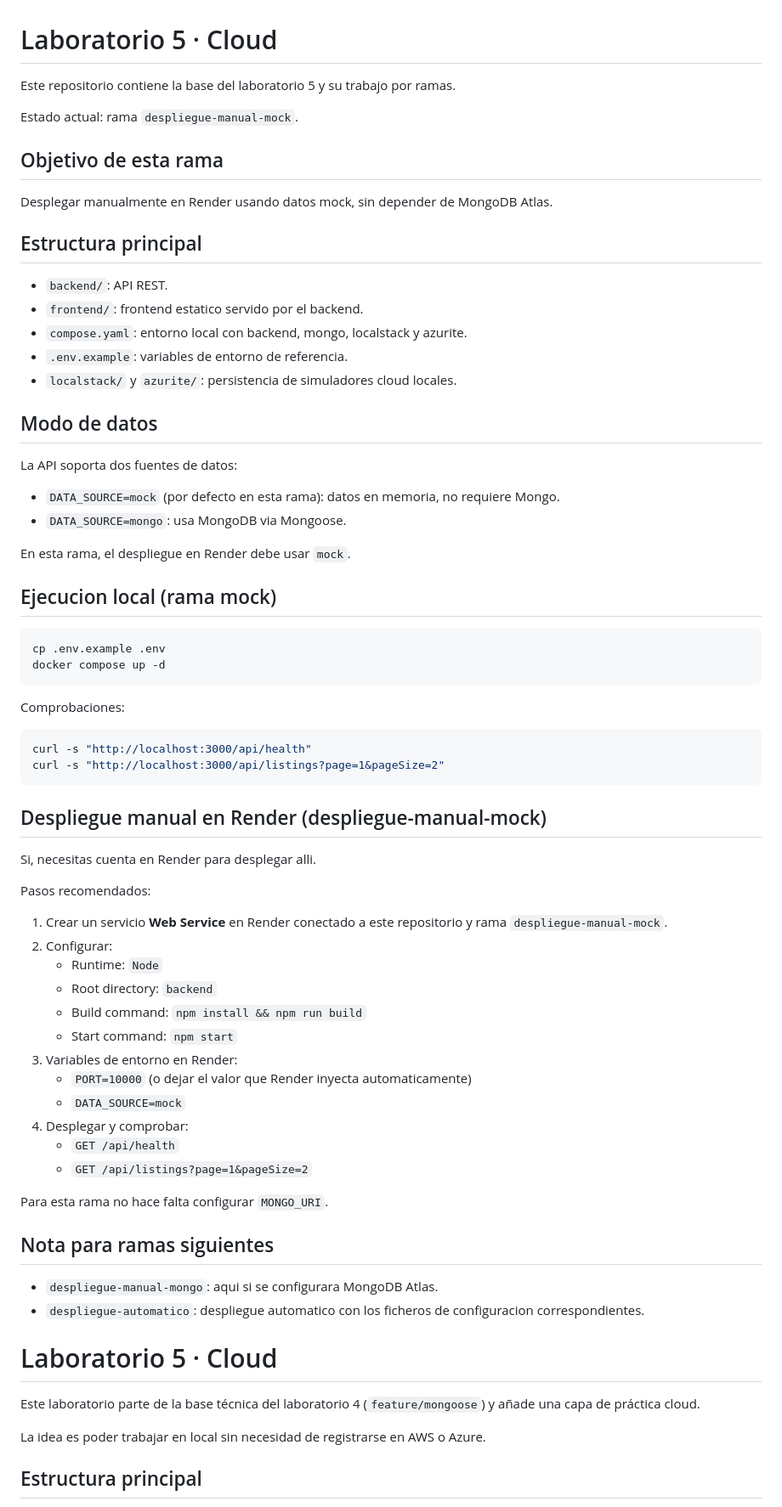
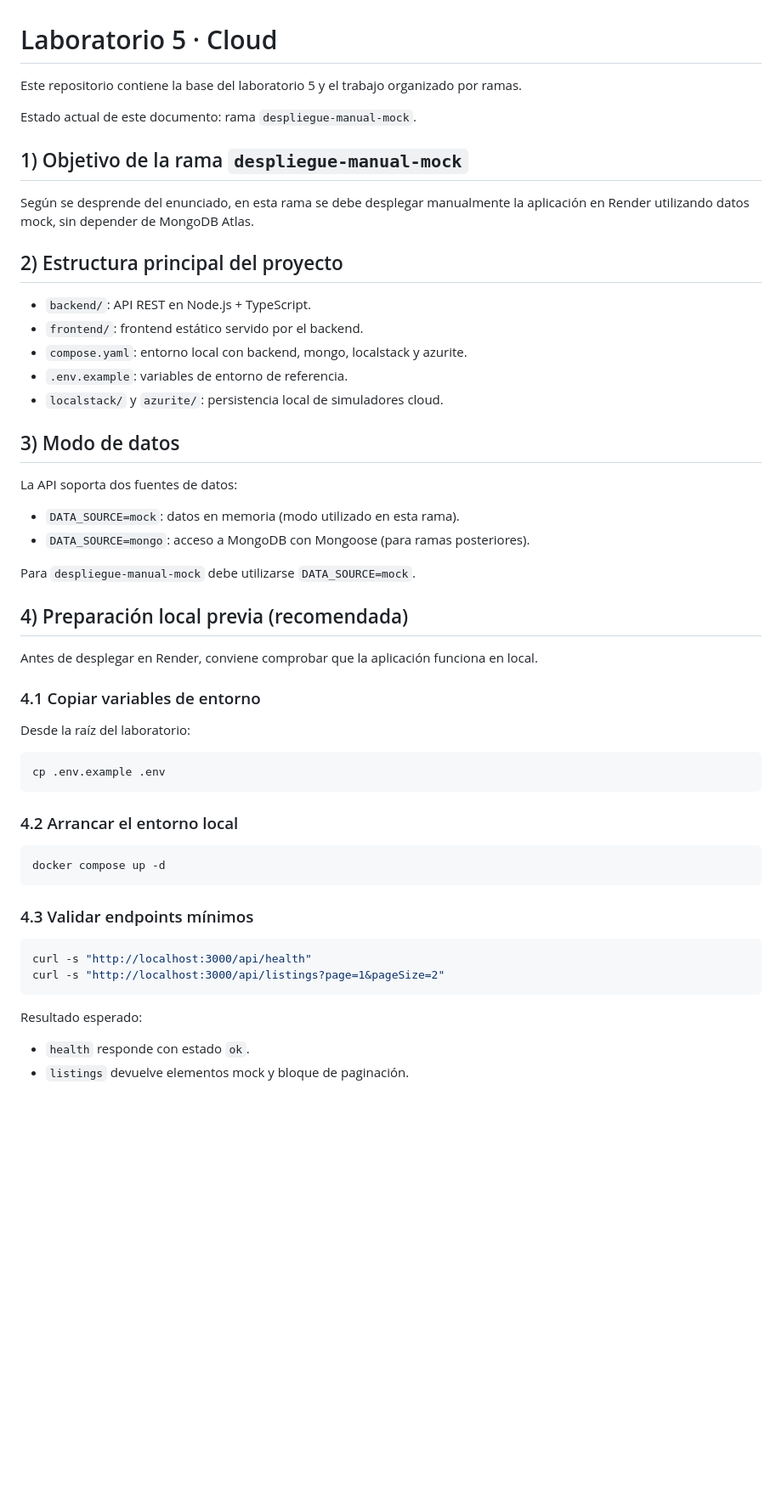
Before and after one commit to vrcastro1975/backend-laboratorio5, a Markdown page: README.md, the part around one of its changes. Shown at 85% size. GitHub-like rendering; blank space fills up the shorter version.

````diff
--- a/README.md
+++ b/README.md
@@ -1,74 +1,57 @@
 # Laboratorio 5 · Cloud
 
-Este repositorio contiene la base del laboratorio 5 y su trabajo por ramas.
+Este repositorio contiene la base del laboratorio 5 y el trabajo organizado por ramas.
 
-Estado actual: rama `despliegue-manual-mock`.
+Estado actual de este documento: rama `despliegue-manual-mock`.
 
-## Objetivo de esta rama
+## 1) Objetivo de la rama `despliegue-manual-mock`
 
-Desplegar manualmente en Render usando datos mock, sin depender de MongoDB Atlas.
+Según se desprende del enunciado, en esta rama se debe desplegar manualmente la aplicación en Render utilizando datos mock, sin depender de MongoDB Atlas.
 
-## Estructura principal
+## 2) Estructura principal del proyecto
 
-- `backend/`: API REST.
-- `frontend/`: frontend estatico servido por el backend.
+- `backend/`: API REST en Node.js + TypeScript.
+- `frontend/`: frontend estático servido por el backend.
 - `compose.yaml`: entorno local con backend, mongo, localstack y azurite.
 - `.env.example`: variables de entorno de referencia.
-- `localstack/` y `azurite/`: persistencia de simuladores cloud locales.
+- `localstack/` y `azurite/`: persistencia local de simuladores cloud.
 
-## Modo de datos
+## 3) Modo de datos
 
 La API soporta dos fuentes de datos:
 
-- `DATA_SOURCE=mock` (por defecto en esta rama): datos en memoria, no requiere Mongo.
-- `DATA_SOURCE=mongo`: usa MongoDB via Mongoose.
+- `DATA_SOURCE=mock`: datos en memoria (modo utilizado en esta rama).
+- `DATA_SOURCE=mongo`: acceso a MongoDB con Mongoose (para ramas posteriores).
 
-En esta rama, el despliegue en Render debe usar `mock`.
+Para `despliegue-manual-mock` debe utilizarse `DATA_SOURCE=mock`.
 
-## Ejecucion local (rama mock)
+## 4) Preparación local previa (recomendada)
+
+Antes de desplegar en Render, conviene comprobar que la aplicación funciona en local.
+
+### 4.1 Copiar variables de entorno
+
+Desde la raíz del laboratorio:
 
 ```bash
 cp .env.example .env
+```
+
+### 4.2 Arrancar el entorno local
+
+```bash
 docker compose up -d
 ```
 
-Comprobaciones:
+### 4.3 Validar endpoints mínimos
 
 ```bash
 curl -s "http://localhost:3000/api/health"
 curl -s "http://localhost:3000/api/listings?page=1&pageSize=2"
 ```
 
-## Despliegue manual en Render (despliegue-manual-mock)
+Resultado esperado:
 
-Si, necesitas cuenta en Render para desplegar alli.
+- `health` responde con estado `ok`.
+- `listings` devuelve elementos mock y bloque de paginación.
 
-Pasos recomendados:
-
-1. Crear un servicio **Web Service** en Render conectado a este repositorio y rama `despliegue-manual-mock`.
-2. Configurar:
-   - Runtime: `Node`
-   - Root directory: `backend`
-   - Build command: `npm install && npm run build`
-   - Start command: `npm start`
-3. Variables de entorno en Render:
-   - `PORT=10000` (o dejar el valor que Render inyecta automaticamente)
-   - `DATA_SOURCE=mock`
-4. Desplegar y comprobar:
-   - `GET /api/health`
-   - `GET /api/listings?page=1&pageSize=2`
-
-Para esta rama no hace falta configurar `MONGO_URI`.
-
-## Nota para ramas siguientes
-
-- `despliegue-manual-mongo`: aqui si se configurara MongoDB Atlas.
-- `despliegue-automatico`: despliegue automatico con los ficheros de configuracion correspondientes.
-# Laboratorio 5 · Cloud
-
-Este laboratorio parte de la base técnica del laboratorio 4 (`feature/mongoose`) y añade una capa de práctica cloud.
-
-La idea es poder trabajar en local sin necesidad de registrarse en AWS o Azure.
-
-## Estructura principal
-
````
Also changed, not shown: other parts of README.md (+138 -101 lines).
